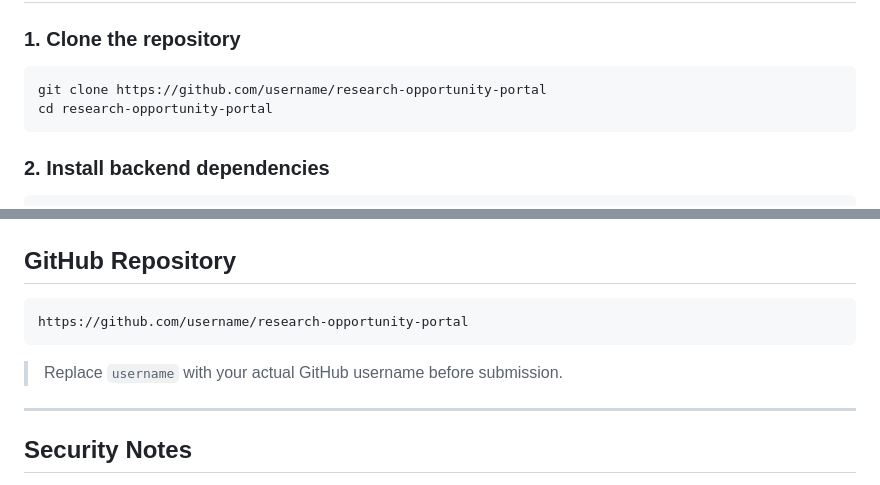
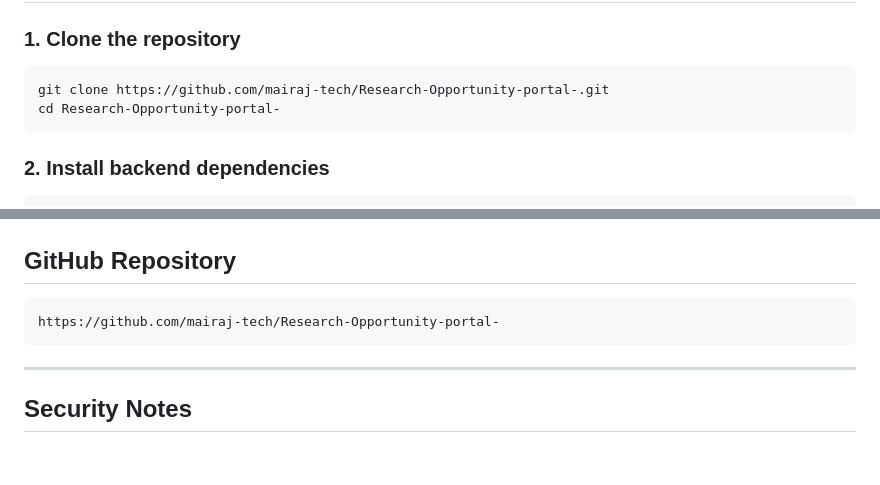
Before and after one commit to mairaj-tech/Research-Opportunity-portal-, a Markdown page: README.md, 2 parts joined by grey strips. Drawn GitHub-style; blank space fills up the shorter version.

Commit message:
Update README with actual GitHub repository URL

````diff
--- a/README.md
+++ b/README.md
@@ -46,8 +46,8 @@ research-opportunity-portal/
 ### 1. Clone the repository
 
 ```bash
-git clone https://github.com/username/research-opportunity-portal
-cd research-opportunity-portal
+git clone https://github.com/mairaj-tech/Research-Opportunity-portal-.git
+cd Research-Opportunity-portal-
 ```
 
 ### 2. Install backend dependencies
@@ -142,10 +142,8 @@ Import `research-portal.postman_collection.json` into Postman:
 ## GitHub Repository
 
 ```
-https://github.com/username/research-opportunity-portal
+https://github.com/mairaj-tech/Research-Opportunity-portal-
 ```
-
-> Replace `username` with your actual GitHub username before submission.
 
 ---
 
````
